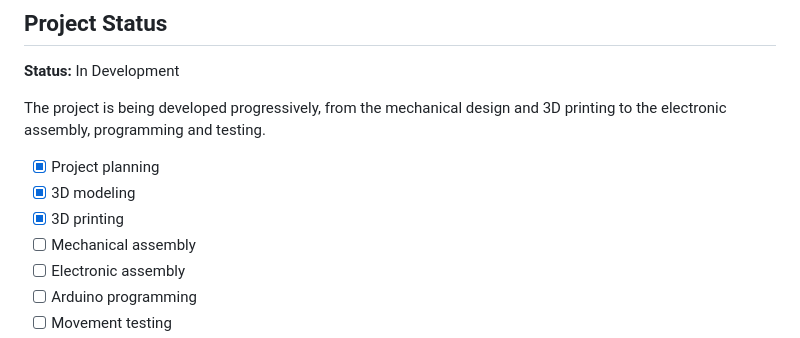
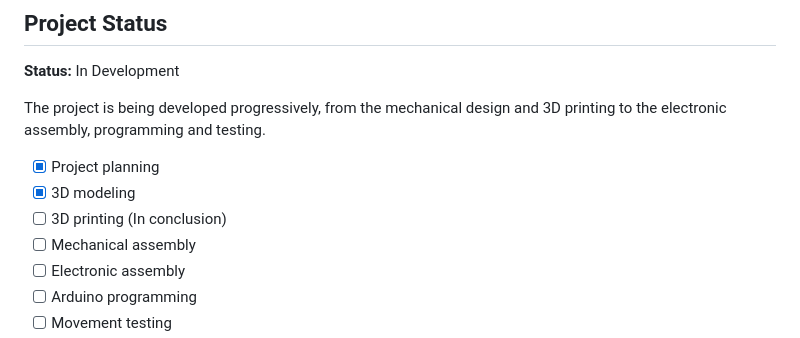
Before and after one commit to CHEB-Labs/RoboticHand, a Markdown page: README.md, the part around the change. Rendered like a GitHub page.

Commit message:
Atualizar o README.md

```diff
--- a/README.md
+++ b/README.md
@@ -44,7 +44,7 @@ The project is being developed progressively, from the mechanical design and 3D
 
 * [x] Project planning
 * [x] 3D modeling
-* [x] 3D printing
+* [ ] 3D printing (In conclusion)
 * [ ] Mechanical assembly
 * [ ] Electronic assembly
 * [ ] Arduino programming
```
